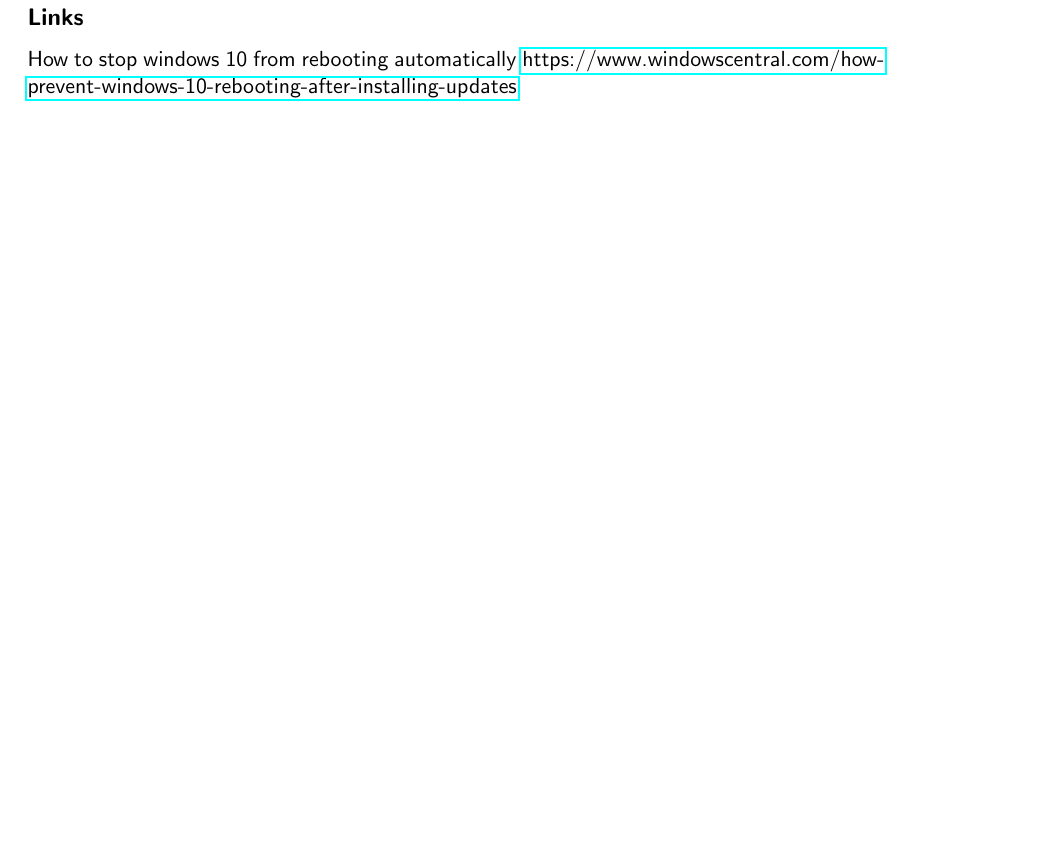
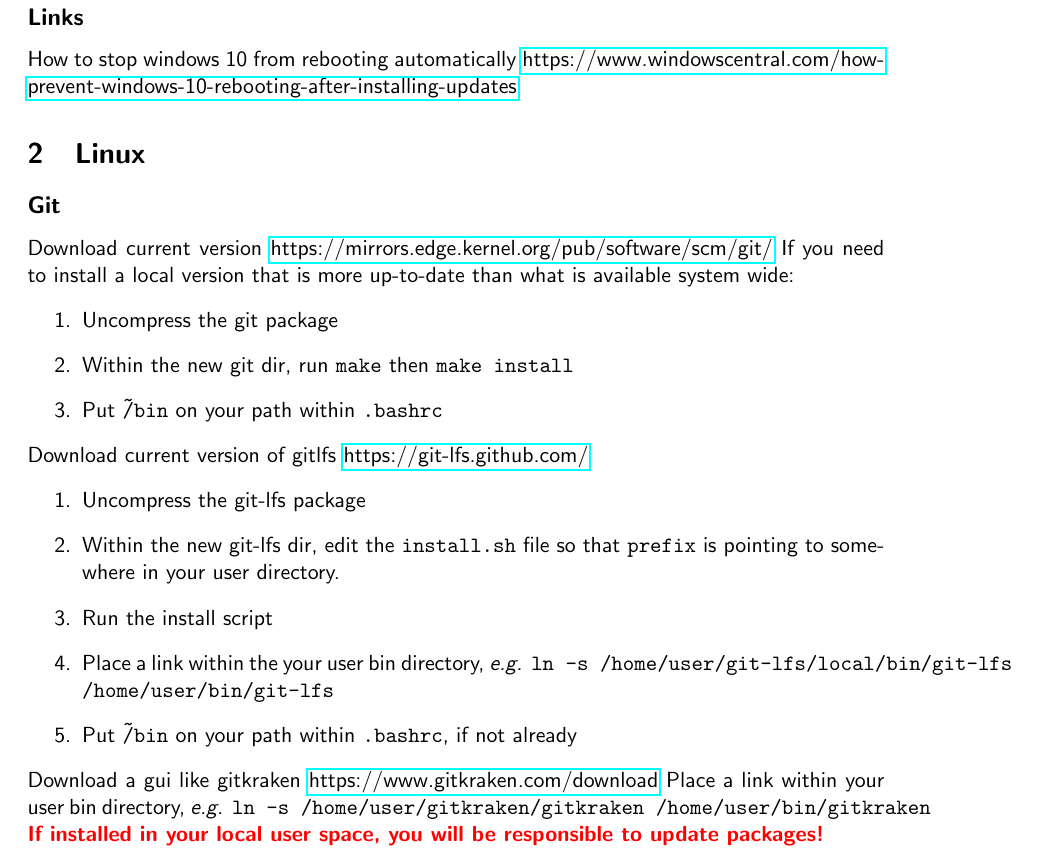
Before and after one commit to ericwait/general-notes, a LaTeX document (general_Notes.tex): part of page 3 of 4, cut so that both start at the same text, the shorter picture padded with empty space. Compiled offline with pdfLaTeX.

Commit message:
Added section for putting git on the cluster

```diff
--- a/general_Notes.tex
+++ b/general_Notes.tex
@@ -79,6 +79,26 @@
 		\subsection*{Links}
 			How to stop windows 10 from rebooting automatically \href{https://www.windowscentral.com/how-prevent-windows-10-rebooting-after-installing-updates}{https://www.windowscentral.com/how-prevent-windows-10-rebooting-after-installing-updates}
 
+	\section{Linux}
+		\subsection*{Git}
+			Download current version \href{https://mirrors.edge.kernel.org/pub/software/scm/git/}{https://mirrors.edge.kernel.org/pub/software/scm/git/}
+			If you need to install a local version that is more up-to-date than what is available system wide:
+			\begin{enumerate}
+				\item Uncompress the git package
+				\item Within the new git dir, run \texttt{make} then \texttt{make install}
+				\item Put \texttt{\~/bin} on your path within \texttt{.bashrc}
+			\end{enumerate}
+			Download current version of gitlfs \href{https://git-lfs.github.com/}{https://git-lfs.github.com/}
+			\begin{enumerate}
+				\item Uncompress the git-lfs package
+				\item Within the new git-lfs dir, edit the \texttt{install.sh} file so that \texttt{prefix} is pointing to somewhere in your user directory.
+				\item Run the install script
+				\item Place a link within the your user bin directory, \eg{\texttt{ln -s /home/user/git-lfs/local/bin/git-lfs /home/user/bin/git-lfs}}
+				\item Put \texttt{\~/bin} on your path within \texttt{.bashrc}, if not already
+			\end{enumerate}
+			Download a gui like gitkraken \href{https://www.gitkraken.com/download}{https://www.gitkraken.com/download}
+			Place a link within your user bin directory, \eg{\texttt{ln -s /home/user/gitkraken/gitkraken /home/user/bin/gitkraken}}
+			\textbf{\color{red} If installed in your local user space, you will be responsible to update packages!}
 	\newpage
 	\bibliography{ref.bib}
 \end{document}
```
